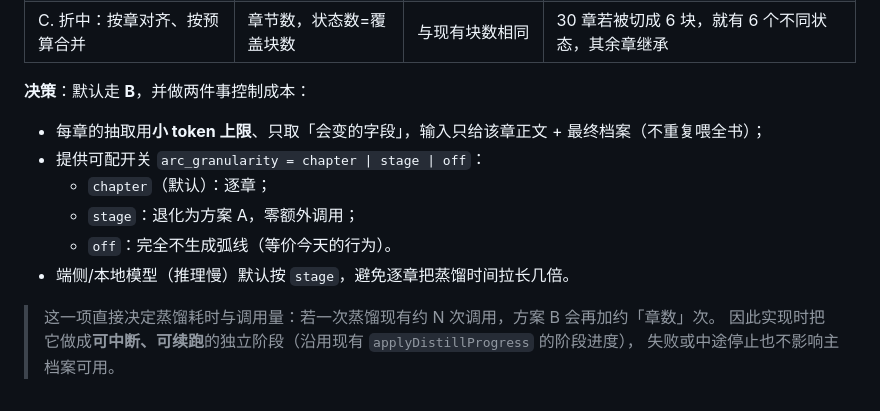
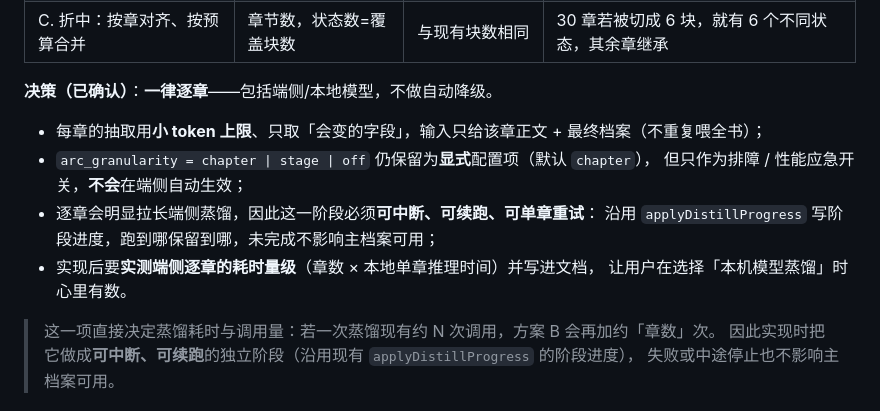
Before and after one commit to dz3197578117-lab/zaomeng, a Markdown page: docs/adr/0005-per-chapter-persona-arcs.md, the part around the change. Rendered like a GitHub page.

Commit message:
docs(adr-0005): 确定弧线粒度为一律逐章（端侧不自动降级）
用户决定：逐章状态一律逐章生成，包括端侧/本地模型。

- arc_granularity 默认 chapter，stage/off 仅作显式排障开关，不在端侧自动生效
- 因此把「可中断、可续跑、可单章重试」提升为硬要求：
  跑到哪保留到哪，未完成不阻塞主档案可用
- 实现后需实测端侧逐章耗时量级并写入文档

```diff
--- a/docs/adr/0005-per-chapter-persona-arcs.md
+++ b/docs/adr/0005-per-chapter-persona-arcs.md
@@ -91,14 +91,15 @@ artifacts/characters/<novelId>/<角色>/
 | B. **按章生成（本方案采用）** | 每章 1 个 | 每章 1 次结构化抽取 | 能达到「逐章发展」；调用次数≈章数 |
 | C. 折中：按章对齐、按预算合并 | 章节数，状态数=覆盖块数 | 与现有块数相同 | 30 章若被切成 6 块，就有 6 个不同状态，其余章继承 |
 
-**决策**：默认走 **B**，并做两件事控制成本：
+**决策（已确认）**：**一律逐章**——包括端侧/本地模型，不做自动降级。
 
 - 每章的抽取用**小 token 上限**、只取「会变的字段」，输入只给该章正文 + 最终档案（不重复喂全书）；
-- 提供可配开关 `arc_granularity = chapter | stage | off`：
-  - `chapter`（默认）：逐章；
-  - `stage`：退化为方案 A，零额外调用；
-  - `off`：完全不生成弧线（等价今天的行为）。
-- 端侧/本地模型（推理慢）默认按 `stage`，避免逐章把蒸馏时间拉长几倍。
+- `arc_granularity = chapter | stage | off` 仍保留为**显式**配置项（默认 `chapter`），
+  但只作为排障 / 性能应急开关，**不会**在端侧自动生效；
+- 逐章会明显拉长端侧蒸馏，因此这一阶段必须**可中断、可续跑、可单章重试**：
+  沿用 `applyDistillProgress` 写阶段进度，跑到哪保留到哪，未完成不影响主档案可用；
+- 实现后要**实测端侧逐章的耗时量级**（章数 × 本地单章推理时间）并写进文档，
+  让用户在选择「本机模型蒸馏」时心里有数。
 
 > 这一项直接决定蒸馏耗时与调用量：若一次蒸馏现有约 N 次调用，方案 B 会再加约「章数」次。
 > 因此实现时把它做成**可中断、可续跑**的独立阶段（沿用现有 `applyDistillProgress` 的阶段进度），
```
